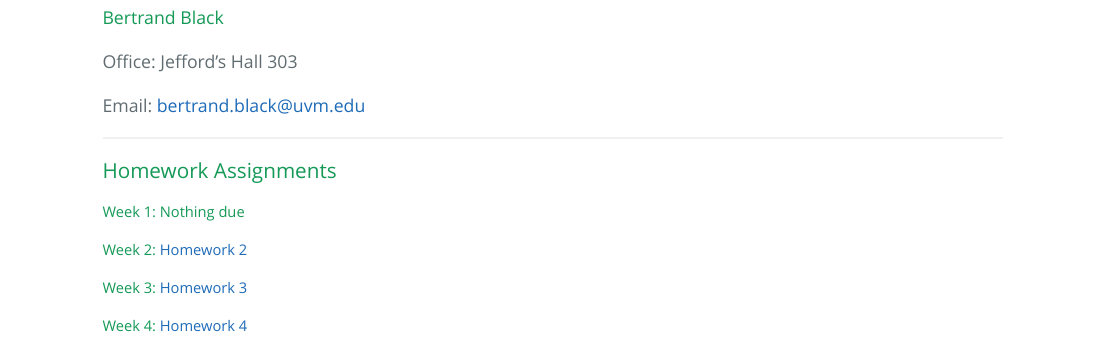
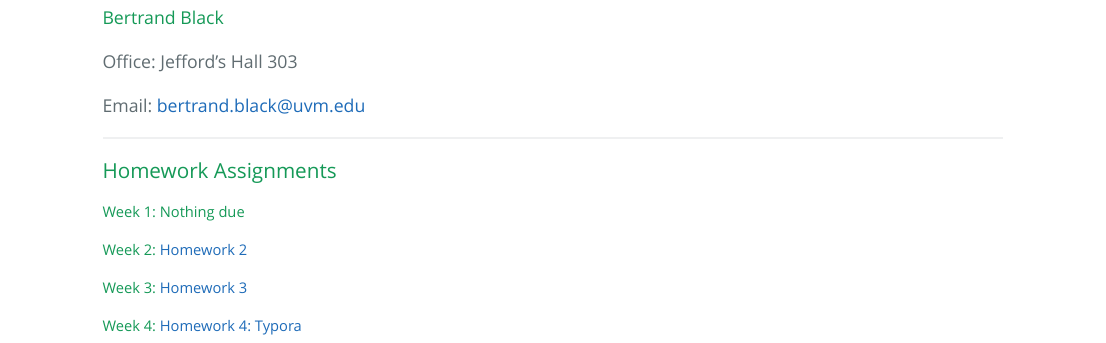
Before and after one commit to bertrandblack/Bio381, an R Markdown document (index.Rmd): the page in a window 1100 px wide, from 460 px down. The pictures show the output file index.html that the author committed with the source, opened offline.

Commit message:
upload Typora html doc

```diff
--- a/index.Rmd
+++ b/index.Rmd
@@ -26,4 +26,4 @@ Email: bertrand.black@uvm.edu
 
 ##### Week 3: [Homework 3](HW3.html)
 
-##### Week 4: [Homework 4](HW4.html)
+##### Week 4: [Homework 4: Typora](HW4.html)
```
Also changed, not shown: 01_Beamer_TEMPLATE-concordance.tex (added), 01_Beamer_TEMPLATE.pdf (added), 01_Beamer_TEMPLATE.tex (added), 01_UVM_Letter_TEMPLATE-concordance.tex (added), 01_UVM_Letter_TEMPLATE.pdf (added), 01_UVM_Letter_TEMPLATE.tex (added), BB_FlowChart.jpg (added), HW4.html (added), UVMLogo.jpg (added), figure/unnamed-chunk-2-1.pdf (added), index.html, 10 other files.
